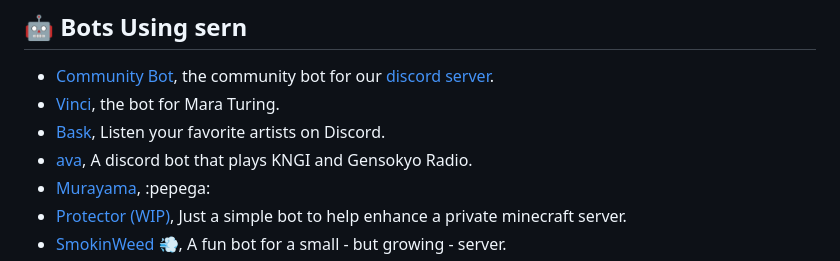
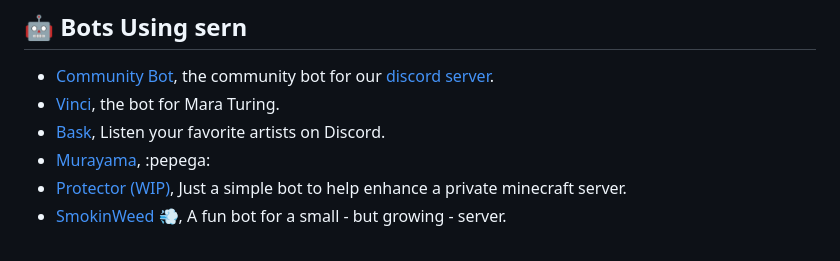
Before and after one commit to sern-handler/handler, a Markdown page: README.md, the part around one of its changes. Drawn GitHub-style.

```diff
--- a/README.md
+++ b/README.md
@@ -48,7 +48,6 @@ export default commandModule({
 - [Community Bot](https://github.com/sern-handler/sern-community), the community bot for our [discord server](https://sern.dev/discord).
 - [Vinci](https://github.com/SrIzan10/vinci), the bot for Mara Turing.
 - [Bask](https://github.com/baskbotml/bask), Listen your favorite artists on Discord.
-- [ava](https://github.com/SrIzan10/ava), A discord bot that plays KNGI and Gensokyo Radio.
 - [Murayama](https://github.com/murayamabot/murayama), :pepega:
 - [Protector (WIP)](https://github.com/needhamgary/Protector), Just a simple bot to help enhance a private minecraft server.
 - [SmokinWeed 💨](https://github.com/Peter-MJ-Parker/sern-bud), A fun bot for a small - but growing - server.
```
Also changed, not shown: other parts of README.md (+1 -1 lines).
